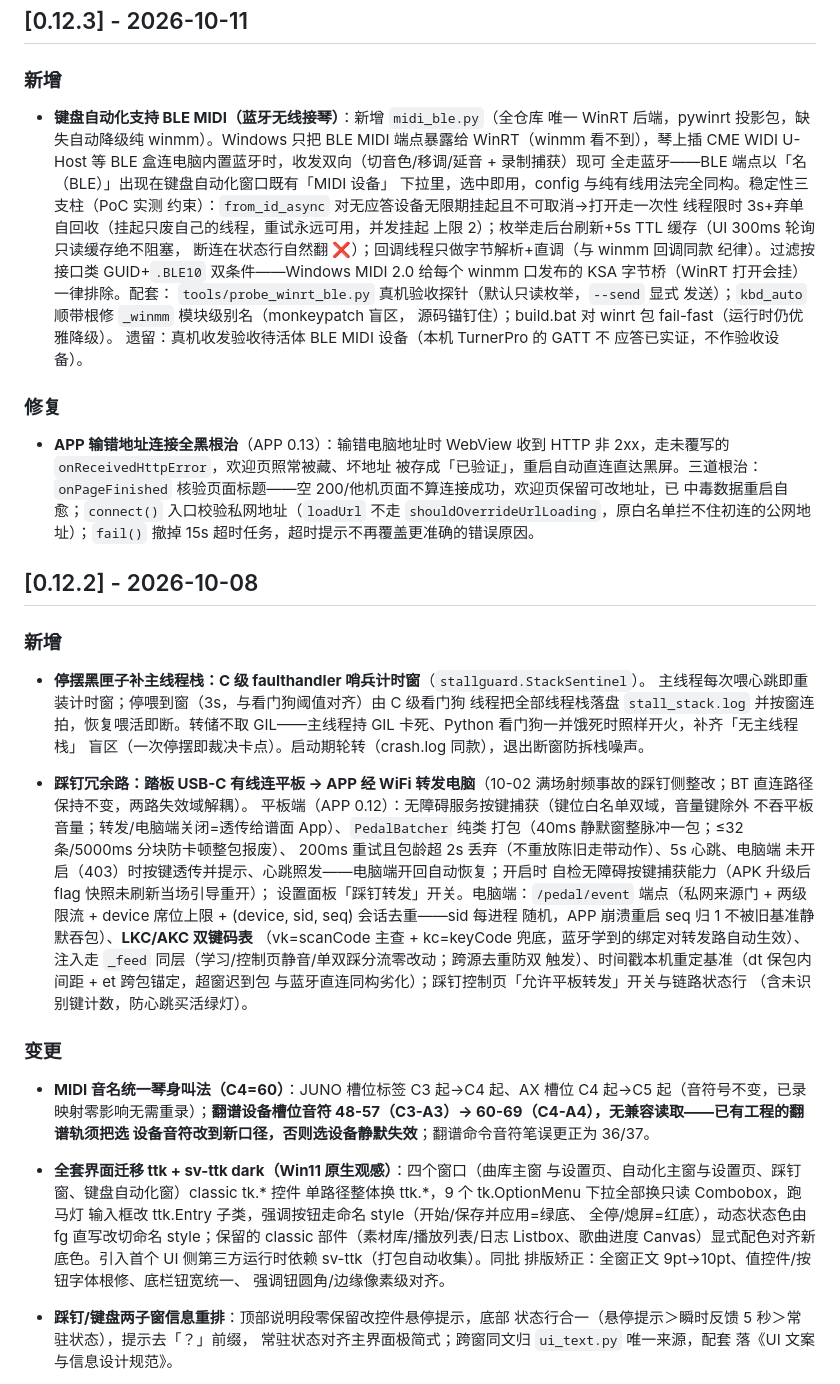
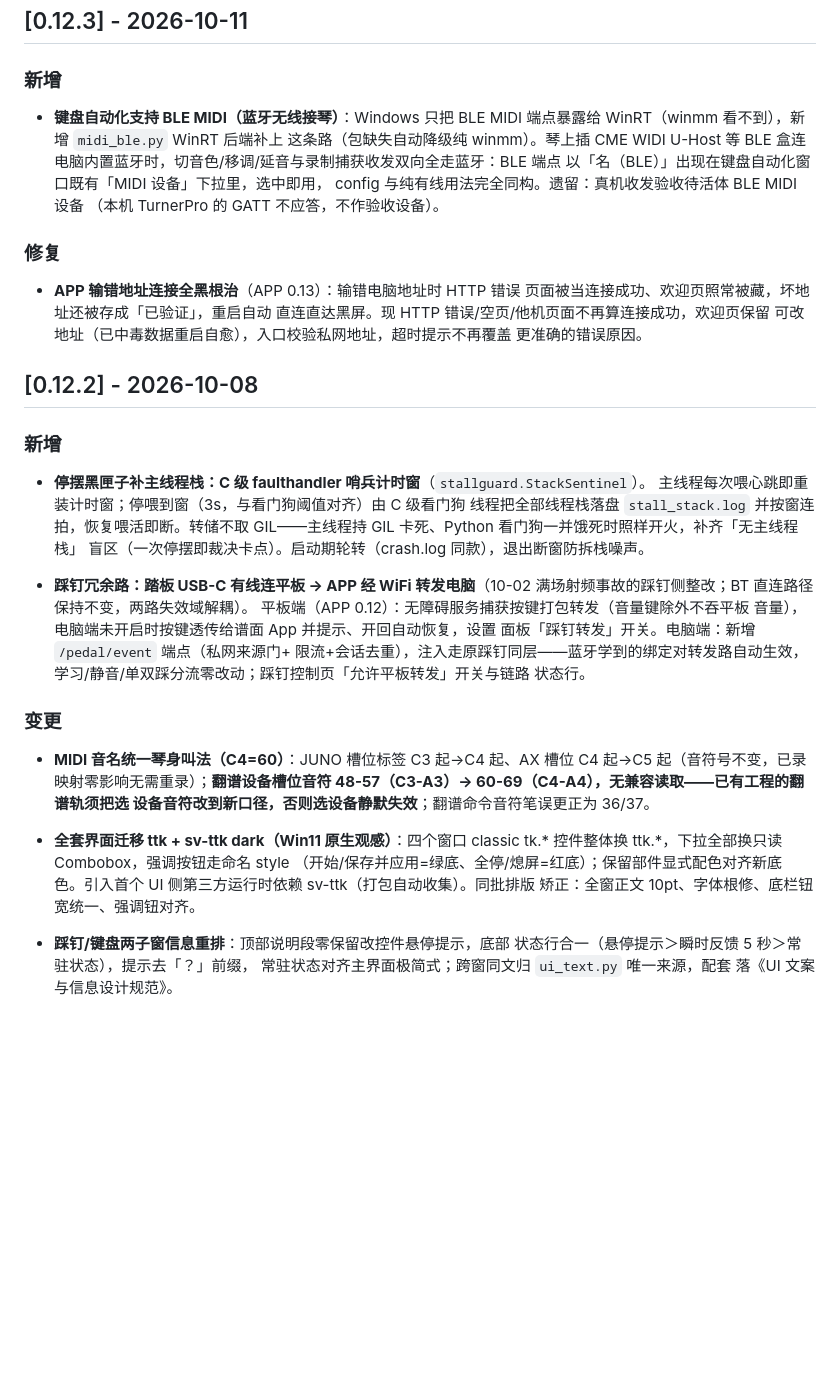
Before and after one commit to Hab1nA/CubeSetlistManager, a Markdown page: CHANGELOG.md, the part around the change. Drawn GitHub-style; blank space fills up the shorter version.

Commit message:
docs: CHANGELOG 0.12.2/0.12.3 凝练对齐 0.12.1 风格

```diff
--- a/CHANGELOG.md
+++ b/CHANGELOG.md
@@ -8,33 +8,21 @@
 
 ### 新增
 
-- **键盘自动化支持 BLE MIDI（蓝牙无线接琴）**：新增 `midi_ble.py`（全仓库
-  唯一 WinRT 后端，pywinrt 投影包，缺失自动降级纯 winmm）。Windows 只把
-  BLE MIDI 端点暴露给 WinRT（winmm 看不到），琴上插 CME WIDI U-Host 等
-  BLE 盒连电脑内置蓝牙时，收发双向（切音色/移调/延音 + 录制捕获）现可
-  全走蓝牙——BLE 端点以「名（BLE）」出现在键盘自动化窗口既有「MIDI 设备」
-  下拉里，选中即用，config 与纯有线用法完全同构。稳定性三支柱（PoC 实测
-  约束）：`from_id_async` 对无应答设备无限期挂起且不可取消→打开走一次性
-  线程限时 3s+弃单自回收（挂起只废自己的线程，重试永远可用，并发挂起
-  上限 2）；枚举走后台刷新+5s TTL 缓存（UI 300ms 轮询只读缓存绝不阻塞，
-  断连在状态行自然翻 ❌）；回调线程只做字节解析+直调（与 winmm 回调同款
-  纪律）。过滤按接口类 GUID+`.BLE10` 双条件——Windows MIDI 2.0 给每个
-  winmm 口发布的 KSA 字节桥（WinRT 打开会挂）一律排除。配套：
-  `tools/probe_winrt_ble.py` 真机验收探针（默认只读枚举，`--send` 显式
-  发送）；`kbd_auto` 顺带根修 `_winmm` 模块级别名（monkeypatch 盲区，
-  源码锚钉住）；build.bat 对 winrt 包 fail-fast（运行时仍优雅降级）。
-  遗留：真机收发验收待活体 BLE MIDI 设备（本机 TurnerPro 的 GATT 不
-  应答已实证，不作验收设备）。
+- **键盘自动化支持 BLE MIDI（蓝牙无线接琴）**：Windows 只把 BLE MIDI
+  端点暴露给 WinRT（winmm 看不到），新增 `midi_ble.py` WinRT 后端补上
+  这条路（包缺失自动降级纯 winmm）。琴上插 CME WIDI U-Host 等 BLE 盒连
+  电脑内置蓝牙时，切音色/移调/延音与录制捕获收发双向全走蓝牙：BLE 端点
+  以「名（BLE）」出现在键盘自动化窗口既有「MIDI 设备」下拉里，选中即用，
+  config 与纯有线用法完全同构。遗留：真机收发验收待活体 BLE MIDI 设备
+  （本机 TurnerPro 的 GATT 不应答，不作验收设备）。
 
 ### 修复
 
-- **APP 输错地址连接全黑根治**（APP 0.13）：输错电脑地址时 WebView 收到
-  HTTP 非 2xx，走未覆写的 `onReceivedHttpError`，欢迎页照常被藏、坏地址
-  被存成「已验证」，重启自动直连直达黑屏。三道根治：`onPageFinished`
-  核验页面标题——空 200/他机页面不算连接成功，欢迎页保留可改地址，已
-  中毒数据重启自愈；`connect()` 入口校验私网地址（`loadUrl` 不走
-  `shouldOverrideUrlLoading`，原白名单拦不住初连的公网地址）；`fail()`
-  撤掉 15s 超时任务，超时提示不再覆盖更准确的错误原因。
+- **APP 输错地址连接全黑根治**（APP 0.13）：输错电脑地址时 HTTP 错误
+  页面被当连接成功、欢迎页照常被藏，坏地址还被存成「已验证」，重启自动
+  直连直达黑屏。现 HTTP 错误/空页/他机页面不再算连接成功，欢迎页保留
+  可改地址（已中毒数据重启自愈），入口校验私网地址，超时提示不再覆盖
+  更准确的错误原因。
 
 ## [0.12.2] - 2026-10-08
 
@@ -48,20 +36,12 @@
 
 - **踩钉冗余路：踏板 USB-C 有线连平板 → APP 经 WiFi 转发电脑**（10-02
   满场射频事故的踩钉侧整改；BT 直连路径保持不变，两路失效域解耦）。
-  平板端（APP 0.12）：无障碍服务按键捕获（键位白名单双域，音量键除外
-  不吞平板音量；转发/电脑端关闭=透传给谱面 App）、`PedalBatcher` 纯类
-  打包（40ms 静默窗整脉冲一包；≤32 条/5000ms 分块防卡顿整包报废）、
-  200ms 重试且包龄超 2s 丢弃（不重放陈旧走带动作）、5s 心跳、电脑端
-  未开启（403）时按键透传并提示、心跳照发——电脑端开回自动恢复；开启时
-  自检无障碍按键捕获能力（APK 升级后 flag 快照未刷新当场引导重开）；
-  设置面板「踩钉转发」开关。电脑端：`/pedal/event` 端点（私网来源门 +
-  两级限流 + device 席位上限 + (device, sid, seq) 会话去重——sid 每进程
-  随机，APP 崩溃重启 seq 归 1 不被旧基准静默吞包）、**LKC/AKC 双键码表**
-  （vk=scanCode 主查 + kc=keyCode 兜底，蓝牙学到的绑定对转发路自动生效）、
-  注入走 `_feed` 同层（学习/控制页静音/单双踩分流零改动；跨源去重防双
-  触发）、时间戳本机重定基准（dt 保包内间距 + et 跨包锚定，超窗迟到包
-  与蓝牙直连同构劣化）；踩钉控制页「允许平板转发」开关与链路状态行
-  （含未识别键计数，防心跳买活绿灯）。
+  平板端（APP 0.12）：无障碍服务捕获按键打包转发（音量键除外不吞平板
+  音量），电脑端未开启时按键透传给谱面 App 并提示、开回自动恢复，设置
+  面板「踩钉转发」开关。电脑端：新增 `/pedal/event` 端点（私网来源门+
+  限流+会话去重），注入走原踩钉同层——蓝牙学到的绑定对转发路自动生效，
+  学习/静音/单双踩分流零改动；踩钉控制页「允许平板转发」开关与链路
+  状态行。
 
 ### 变更
 
@@ -70,15 +50,11 @@
   48-57（C3-A3）→ 60-69（C4-A4），无兼容读取——已有工程的翻谱轨须把选
   设备音符改到新口径，否则选设备静默失效**；翻谱命令音符笔误更正为 36/37。
 
-- **全套界面迁移 ttk + sv-ttk dark（Win11 原生观感）**：四个窗口（曲库主窗
-  与设置页、自动化主窗与设置页、踩钉窗、键盘自动化窗）classic tk.* 控件
-  单路径整体换 ttk.*，9 个 tk.OptionMenu 下拉全部换只读 Combobox，跑马灯
-  输入框改 ttk.Entry 子类，强调按钮走命名 style（开始/保存并应用=绿底、
-  全停/熄屏=红底），动态状态色由 fg 直写改切命名 style；保留的 classic
-  部件（素材库/播放列表/日志 Listbox、歌曲进度 Canvas）显式配色对齐新
-  底色。引入首个 UI 侧第三方运行时依赖 sv-ttk（打包自动收集）。同批
-  排版矫正：全窗正文 9pt→10pt、值控件/按钮字体根修、底栏钮宽统一、
-  强调钮圆角/边缘像素级对齐。
+- **全套界面迁移 ttk + sv-ttk dark（Win11 原生观感）**：四个窗口 classic
+  tk.* 控件整体换 ttk.*，下拉全部换只读 Combobox，强调按钮走命名 style
+  （开始/保存并应用=绿底、全停/熄屏=红底）；保留部件显式配色对齐新底
+  色。引入首个 UI 侧第三方运行时依赖 sv-ttk（打包自动收集）。同批排版
+  矫正：全窗正文 10pt、字体根修、底栏钮宽统一、强调钮对齐。
 
 - **踩钉/键盘两子窗信息重排**：顶部说明段零保留改控件悬停提示，底部
   状态行合一（悬停提示＞瞬时反馈 5 秒＞常驻状态），提示去「？」前缀，
```
